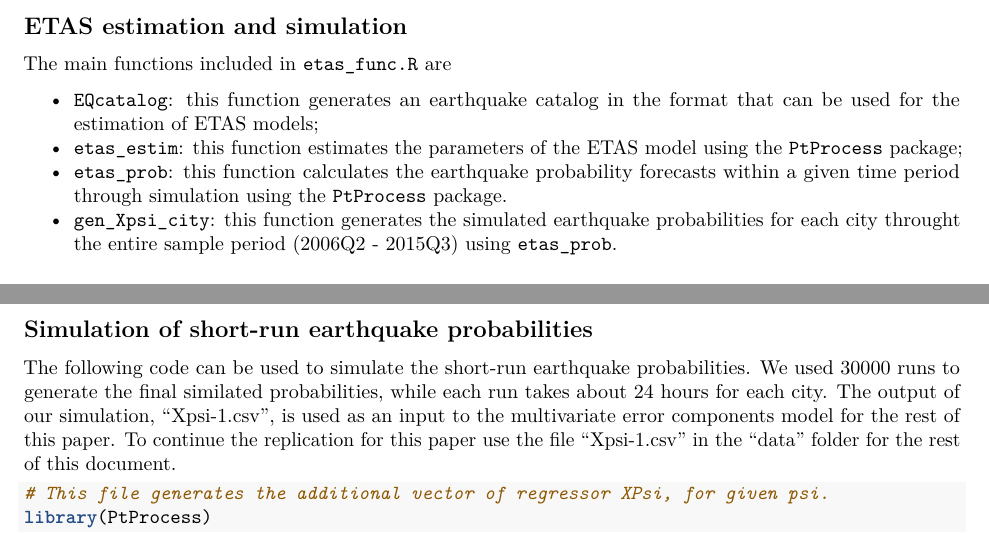
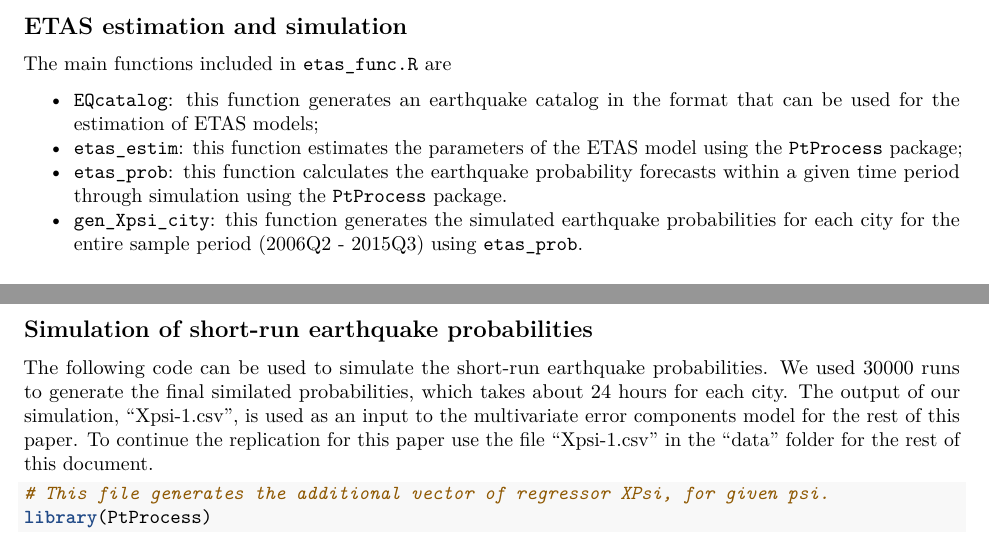
Before and after one commit to yy112/earthquake-risk, an R Markdown document (replication_instructions.Rmd): two parts of pages 3 and 5 of 37, joined at a grey line, cut so that both start at the same text. The pictures show the output file replication_instructions.pdf that the author committed with the source.

Commit message:
update documentation

````diff
--- a/replication_instructions.Rmd
+++ b/replication_instructions.Rmd
@@ -208,7 +208,7 @@ The main functions included in `etas_func.R` are
 - `EQcatalog`:  this function generates an earthquake catalog in the format that can be used for the estimation of ETAS models;
 - `etas_estim`: this function estimates the parameters of the ETAS model using the `PtProcess` package;
 - `etas_prob`: this function calculates the earthquake probability forecasts within a given time period through simulation using the `PtProcess` package.
-- `gen_Xpsi_city`: this function generates the simulated earthquake probabilities for each city throught the entire sample period (2006Q2 - 2015Q3) using `etas_prob`.
+- `gen_Xpsi_city`: this function generates the simulated earthquake probabilities for each city for the entire sample period (2006Q2 - 2015Q3) using `etas_prob`.
 
 ## Multivariate error components regression
 
@@ -290,7 +290,7 @@ kable(sum.table %>%
 
 ## Simulation of short-run earthquake probabilities
 
-The following code can be used to simulate the short-run earthquake probabilities. We used 30000 runs to generate the final similated probabilities, while each run takes about 24 hours for each city. The output of our simulation, "Xpsi-1.csv", is used as an input to the multivariate error components model for the rest of this paper. To continue the replication for this paper use the file "Xpsi-1.csv" in the "data" folder for the rest of this document.
+The following code can be used to simulate the short-run earthquake probabilities. We used 30000 runs to generate the final similated probabilities, which takes about 24 hours for each city. The output of our simulation, "Xpsi-1.csv", is used as an input to the multivariate error components model for the rest of this paper. To continue the replication for this paper use the file "Xpsi-1.csv" in the "data" folder for the rest of this document.
 
 ```{r echo=T, eval=F}
 # This file generates the additional vector of regressor XPsi, for given psi.
````
Also changed, not shown: README.md, replication_instructions.pdf.
